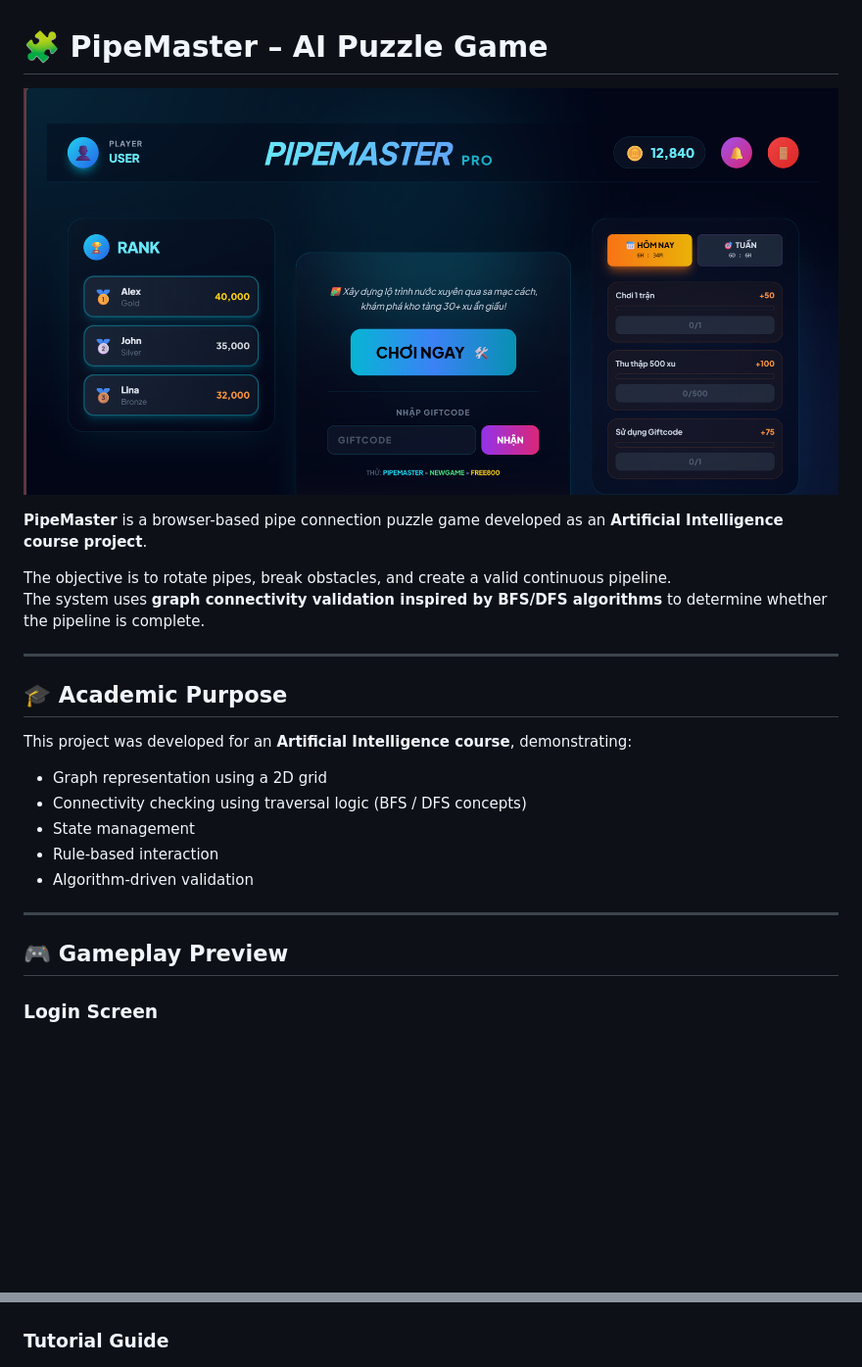
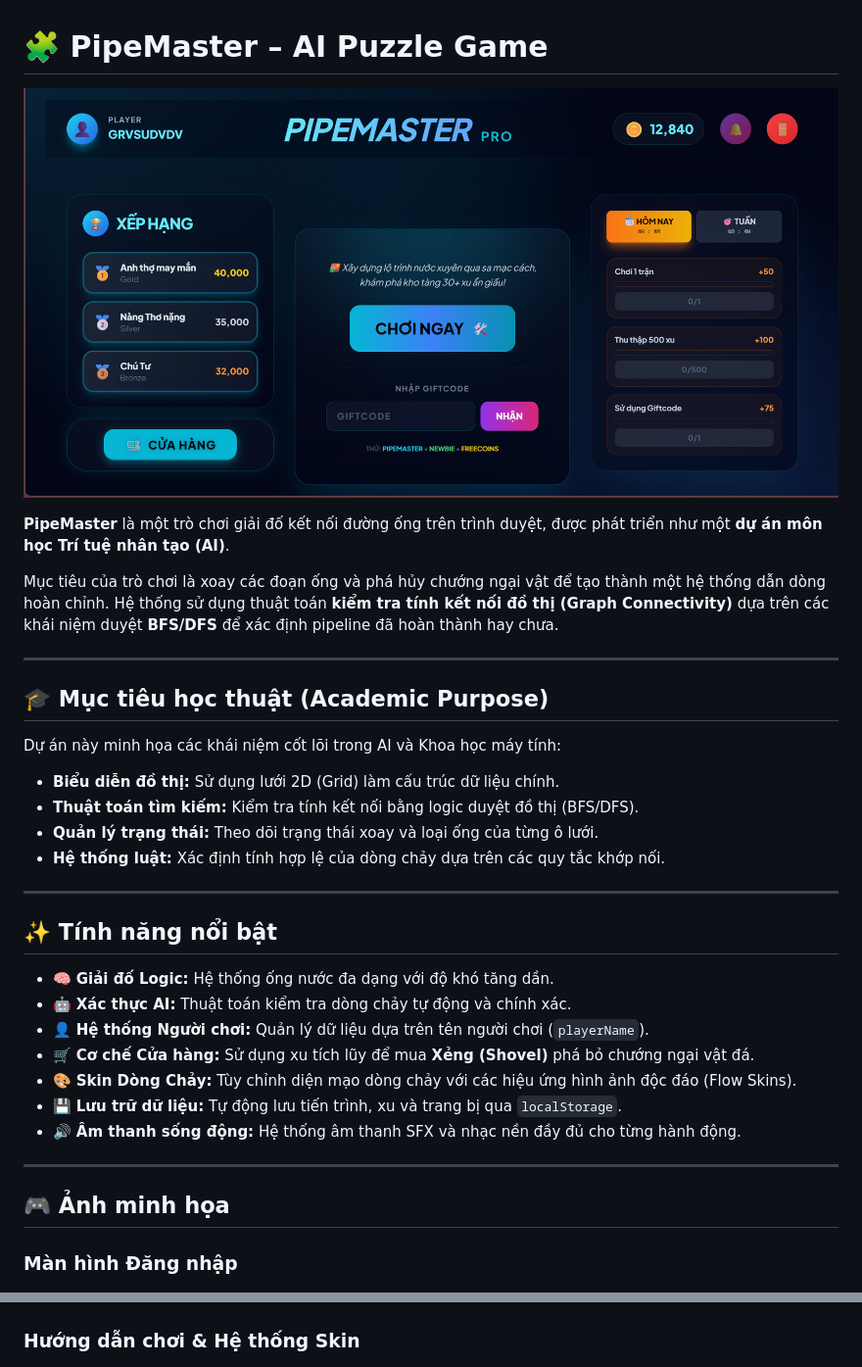
Before and after one commit to tranvonghoclaptrinh/PipeMaster, a Markdown page: README.md, 2 parts joined by grey strips. Shown: that part at 98% size. GitHub-like rendering; pictures changed too: assets/menu.png; blank space fills up the shorter version.

Commit message:
cập nhật game: có thêm cửa hàng skin

```diff
--- a/README.md
+++ b/README.md
@@ -2,30 +2,39 @@
 
 ![Menu](assets/menu.png)
 
-**PipeMaster** is a browser-based pipe connection puzzle game developed as an **Artificial Intelligence course project**.
+**PipeMaster** là một trò chơi giải đố kết nối đường ống trên trình duyệt, được phát triển như một **dự án môn học Trí tuệ nhân tạo (AI)**.
 
-The objective is to rotate pipes, break obstacles, and create a valid continuous pipeline.
-The system uses **graph connectivity validation inspired by BFS/DFS algorithms** to determine whether the pipeline is complete.
+Mục tiêu của trò chơi là xoay các đoạn ống và phá hủy chướng ngại vật để tạo thành một hệ thống dẫn dòng hoàn chỉnh. Hệ thống sử dụng thuật toán **kiểm tra tính kết nối đồ thị (Graph Connectivity)** dựa trên các khái niệm duyệt **BFS/DFS** để xác định pipeline đã hoàn thành hay chưa.
 
 ---
 
-## 🎓 Academic Purpose
+## 🎓 Mục tiêu học thuật (Academic Purpose)
 
-This project was developed for an **Artificial Intelligence course**, demonstrating:
-
-- Graph representation using a 2D grid
-- Connectivity checking using traversal logic (BFS / DFS concepts)
-- State management
-- Rule-based interaction
-- Algorithm-driven validation
+Dự án này minh họa các khái niệm cốt lõi trong AI và Khoa học máy tính:
+- **Biểu diễn đồ thị:** Sử dụng lưới 2D (Grid) làm cấu trúc dữ liệu chính.
+- **Thuật toán tìm kiếm:** Kiểm tra tính kết nối bằng logic duyệt đồ thị (BFS/DFS).
+- **Quản lý trạng thái:** Theo dõi trạng thái xoay và loại ống của từng ô lưới.
+- **Hệ thống luật:** Xác định tính hợp lệ của dòng chảy dựa trên các quy tắc khớp nối.
 
 ---
 
-## 🎮 Gameplay Preview
+## ✨ Tính năng nổi bật
 
-### Login Screen
+- 🧠 **Giải đố Logic:** Hệ thống ống nước đa dạng với độ khó tăng dần.
+- 🤖 **Xác thực AI:** Thuật toán kiểm tra dòng chảy tự động và chính xác.
+- 👤 **Hệ thống Người chơi:** Quản lý dữ liệu dựa trên tên người chơi (`playerName`).
+- 🛒 **Cơ chế Cửa hàng:** Sử dụng xu tích lũy để mua **Xẻng (Shovel)** phá bỏ chướng ngại vật đá.
+- 🎨 **Skin Dòng Chảy:** Tùy chỉnh diện mạo dòng chảy với các hiệu ứng hình ảnh độc đáo (Flow Skins).
+- 💾 **Lưu trữ dữ liệu:** Tự động lưu tiến trình, xu và trang bị qua `localStorage`.
+- 🔊 **Âm thanh sống động:** Hệ thống âm thanh SFX và nhạc nền đầy đủ cho từng hành động.
+
+---
+
+## 🎮 Ảnh minh họa
+
+### Màn hình Đăng nhập
 ![Login](assets/login.png)
 
-### Tutorial Guide
+### Hướng dẫn chơi & Hệ thống Skin
 ![Tutorial](assets/huongdanGame.png)
 
```
Also changed, not shown: other parts of README.md (+30 -70 lines), 3 other files.
